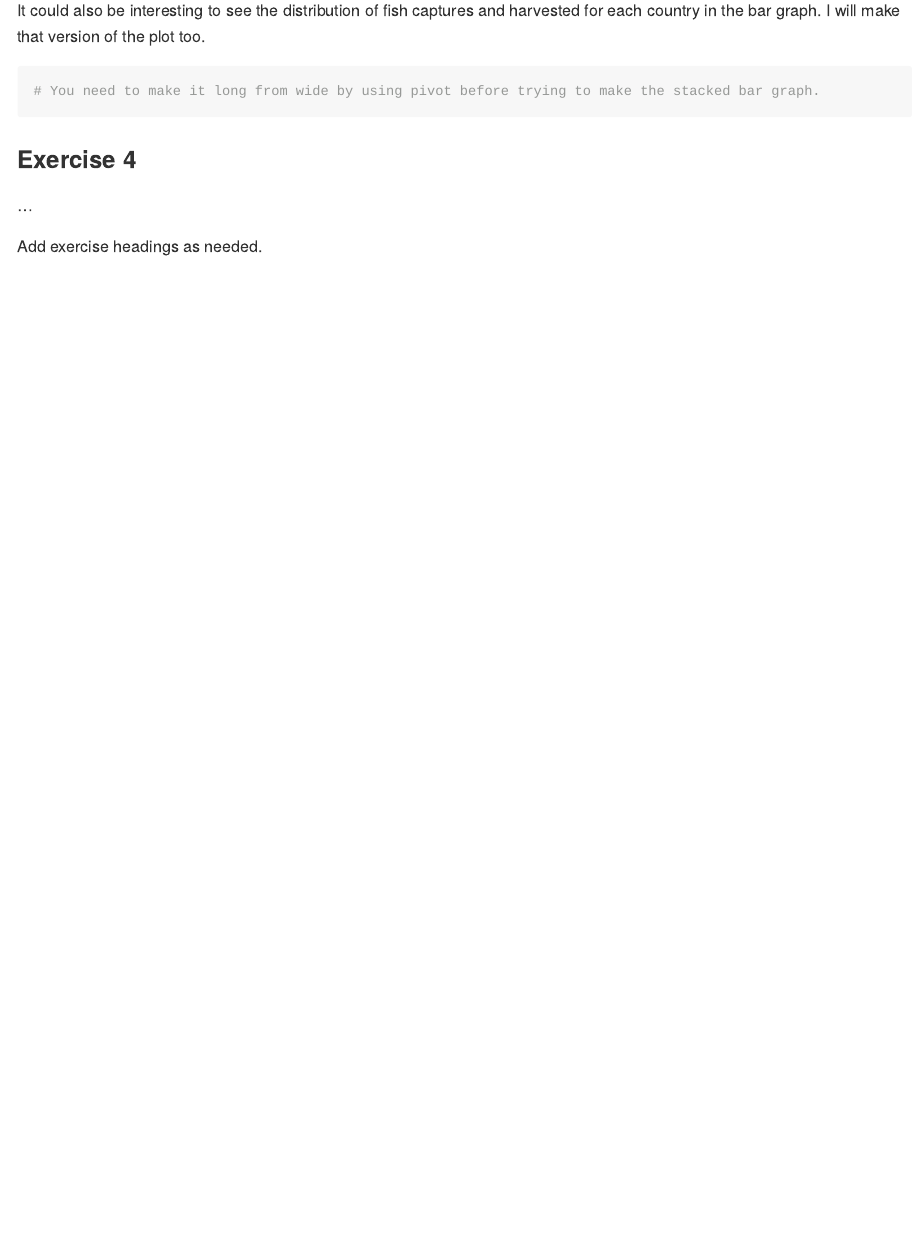
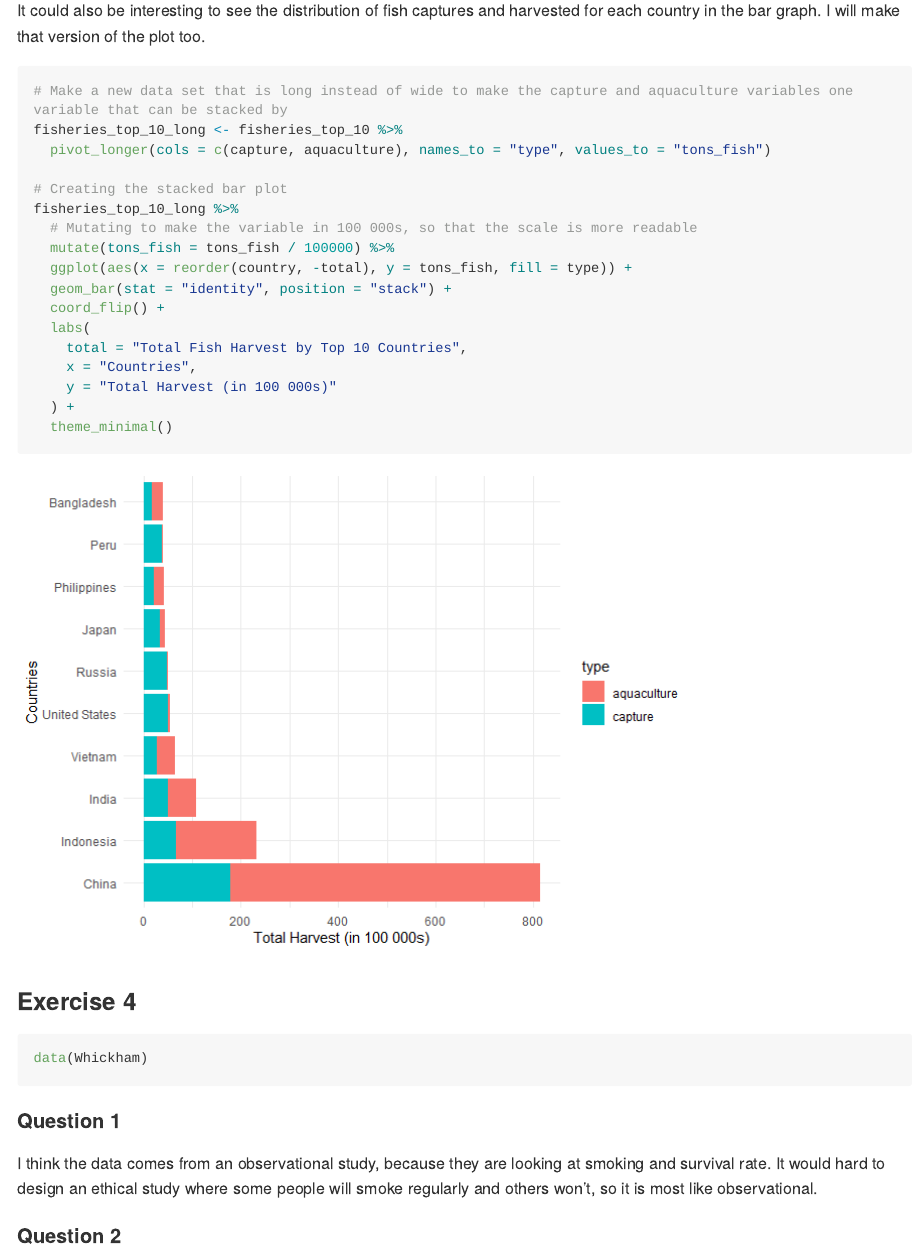
Before and after one commit to lzapffe/ds_labs, an R Markdown document (lab-06.Rmd): the page in a window 1100 px wide, from 6130 px down. The pictures show the output file lab-06.md that the author committed with the source, drawn offline in the style of GitHub; long lines of code are wrapped.

Commit message:
Finish exercise 3 and load data for exercise 4 - lab 6

````diff
--- a/lab-06.Rmd
+++ b/lab-06.Rmd
@@ -134,12 +134,36 @@ fisheries_top_10 %>%
 It could also be interesting to see the distribution of fish captures and harvested for each country in the bar graph. I will make that version of the plot too.
 
 ```{r dist_fish_bar_graph}
-# You need to make it long from wide by using pivot before trying to make the stacked bar graph.
+# Make a new data set that is long instead of wide to make the capture and aquaculture variables one variable that can be stacked by
+fisheries_top_10_long <- fisheries_top_10 %>%
+  pivot_longer(cols = c(capture, aquaculture), names_to = "type", values_to = "tons_fish")
+
+# Creating the stacked bar plot
+fisheries_top_10_long %>%
+  # Mutating to make the variable in 100 000s, so that the scale is more readable
+  mutate(tons_fish = tons_fish / 100000) %>%
+  ggplot(aes(x = reorder(country, -total), y = tons_fish, fill = type)) +
+  geom_bar(stat = "identity", position = "stack") +
+  coord_flip() +
+  labs(
+    total = "Total Fish Harvest by Top 10 Countries",
+    x = "Countries",
+    y = "Total Harvest (in 100 000s)"
+  ) +
+  theme_minimal()
 ```
 
 
 ### Exercise 4
 
-...
+```{r load-data-Whickham}
+data(Whickham)
+```
 
-Add exercise headings as needed.
+
+#### Question 1
+
+I think the data comes from an observational study, because they are looking at smoking and survival rate. It would hard to design an ethical study where some people will smoke regularly and others won't, so it is most like observational.
+
+
+#### Question 2
````
Also changed, not shown: lab-06.md, lab-06_files/figure-gfm/dist_fish_bar_graph-1.png (added), lab-06_files/figure-gfm/staff_line_graph-1.png.
